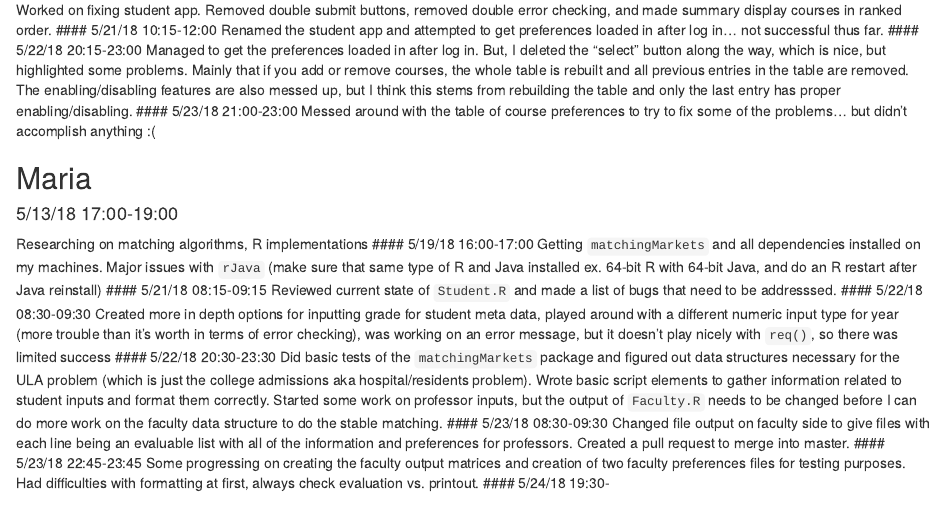
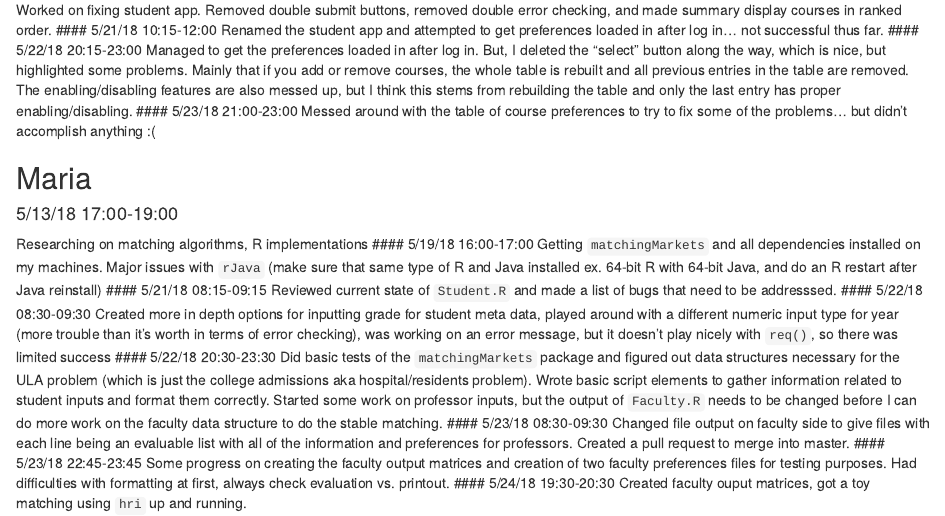
Before and after one commit to kkbrum/ULA-app, an R Markdown document (Work Log.Rmd): the page in a window 1100 px wide, from 90 px down. Rendered offline with R 4.5, knitr and Pandoc, with nearby package versions.

Commit message:
adding hours

```diff
--- a/Work Log.Rmd
+++ b/Work Log.Rmd
@@ -22,5 +22,6 @@ Did basic tests of the `matchingMarkets` package and figured out data structures
 #### 5/23/18 08:30-09:30
 Changed file output on faculty side to give files with each line being an evaluable list with all of the information and preferences for professors. Created a pull request to merge into master.
 #### 5/23/18 22:45-23:45
-Some progressing on creating the faculty output matrices and creation of two faculty preferences files for testing purposes. Had difficulties with formatting at first, always check evaluation vs. printout.
-#### 5/24/18 19:30-
+Some progress on creating the faculty output matrices and creation of two faculty preferences files for testing purposes. Had difficulties with formatting at first, always check evaluation vs. printout.
+#### 5/24/18 19:30-20:30
+Created faculty ouput matrices, got a toy matching using `hri` up and running.
```
